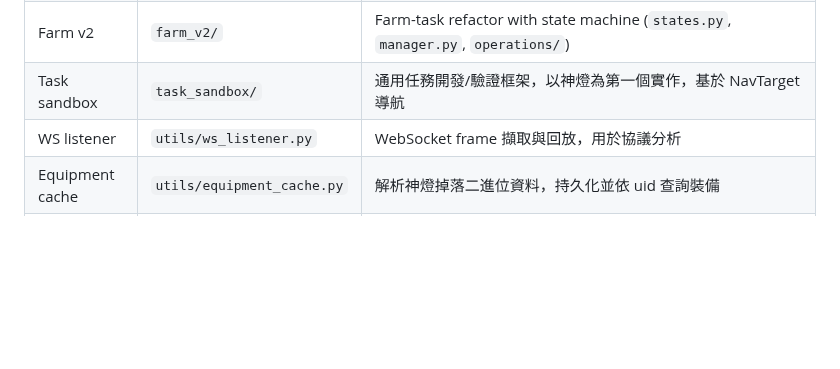
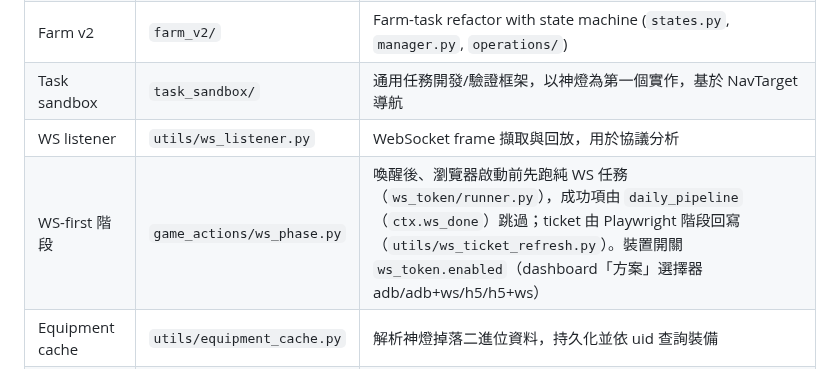
Before and after one commit to Eric25741629/ushroom-Hero, a Markdown page: CLAUDE.md, the part around the change. Drawn GitHub-style; blank space fills up the shorter version.

```diff
--- a/CLAUDE.md
+++ b/CLAUDE.md
@@ -87,6 +87,7 @@ Each device thread runs an independent automation loop with:
 | Farm v2 | `farm_v2/` | Farm-task refactor with state machine (`states.py`, `manager.py`, `operations/`) |
 | Task sandbox | `task_sandbox/` | 通用任務開發/驗證框架，以神燈為第一個實作，基於 NavTarget 導航 |
 | WS listener | `utils/ws_listener.py` | WebSocket frame 擷取與回放，用於協議分析 |
+| WS-first 階段 | `game_actions/ws_phase.py` | 喚醒後、瀏覽器啟動前先跑純 WS 任務（`ws_token/runner.py`），成功項由 `daily_pipeline`（`ctx.ws_done`）跳過；ticket 由 Playwright 階段回寫（`utils/ws_ticket_refresh.py`）。裝置開關 `ws_token.enabled`（dashboard「方案」選擇器 adb/adb+ws/h5/h5+ws） |
 | Equipment cache | `utils/equipment_cache.py` | 解析神燈掉落二進位資料，持久化並依 uid 查詢裝備 |
 | Log paths | `utils/log_paths.py` | 集中管理 log 路徑；測試用 `LogPaths.with_root(tmp_path)` 沙箱 |
 
```
Also changed, not shown: docs/protocol/AUTH_HANDSHAKE_SPEC.md (+1 -1 lines), tasks/ws_token_backend_todo.md (+10 -0 lines).
